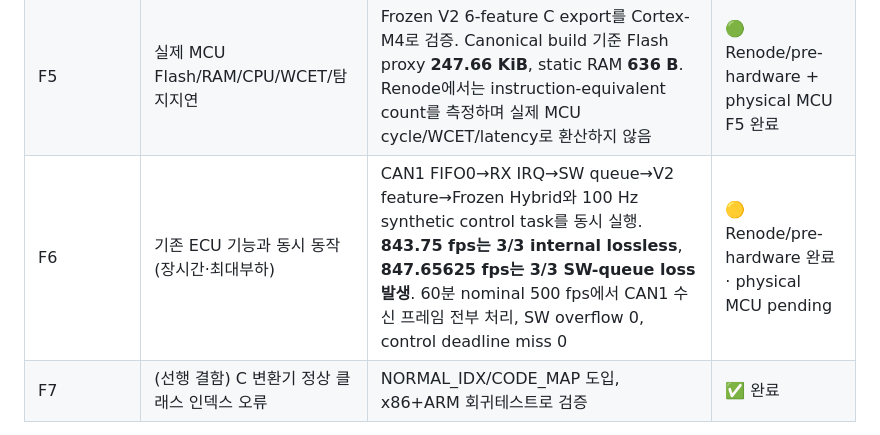
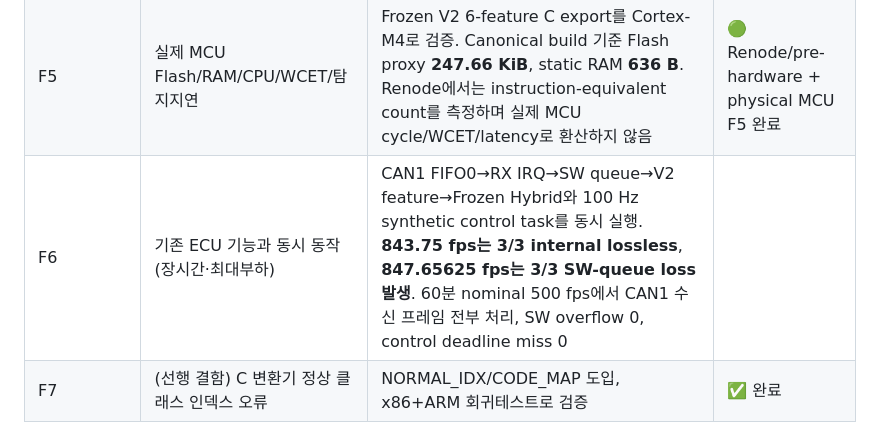
Before and after one commit to qkdlsem-maker/canids_export, a Markdown page: README.md, the part around the change. Drawn GitHub-style.

```diff
--- a/README.md
+++ b/README.md
@@ -29,7 +29,7 @@ CAN 버스는 발신자 인증·암호화가 없어 DoS/Fuzzing/Spoofing 공격
 | HCRL 내부 zero-day 탐지(Hybrid) | 기존 동일-domain/held-out 평가에서 99.9~100% 수준 |
 | ROAD 외부 일반화 — V2 frozen threshold | TPR 12.398709%, FPR 0.079932%, Balanced Accuracy 56.159388% |
 | F5 | 실제 MCU Flash/RAM/CPU/WCET/탐지지연 | Frozen V2 6-feature C export를 Cortex-M4로 검증. Canonical build 기준 Flash proxy **247.66 KiB**, static RAM **636 B**. Renode에서는 instruction-equivalent count를 측정하며 실제 MCU cycle/WCET/latency로 환산하지 않음 | 🟢 Renode/pre-hardware + physical MCU F5 완료 |
-| F6 | 기존 ECU 기능과 동시 동작(장시간·최대부하) | CAN1 FIFO0→RX IRQ→SW queue→V2 feature→Frozen Hybrid와 100 Hz synthetic control task를 동시 실행. **843.75 fps는 3/3 internal lossless**, **847.65625 fps는 3/3 SW-queue loss 발생**. 60분 nominal 500 fps에서 CAN1 수신 프레임 전부 처리, SW overflow 0, control deadline miss 0 | 🟡 Renode/pre-hardware 완료 · physical MCU pending |
+| F6 | 기존 ECU 기능과 동시 동작(장시간·최대부하) | CAN1 FIFO0→RX IRQ→SW queue→V2 feature→Frozen Hybrid와 100 Hz synthetic control task를 동시 실행. **843.75 fps는 3/3 internal lossless**, **847.65625 fps는 3/3 SW-queue loss 발생**. 60분 nominal 500 fps에서 CAN1 수신 프레임 전부 처리, SW overflow 0, control deadline miss 0 |  |
 | F7 | (선행 결함) C 변환기 정상 클래스 인덱스 오류 | NORMAL_IDX/CODE_MAP 도입, x86+ARM 회귀테스트로 검증 | ✅ 완료 |
 
 **F5/F6 남은 한계**: formal WCET는 대표 입력에 대한 실측이며 모든 입력의 수학적 최악값 증명은 아니다. Renode bxCAN 및 Linux SocketCAN/vcan에서 FIFO·최대부하·약 1시간 장시간 안정성을 보강 검증했지만, **실제 target MCU silicon에서의 CAN-controller FIFO overflow immunity, CPU/resource behavior, 장시간 연속 운용은 아직 검증하지 않았다.** 따라서 Renode/host-side 결과는 실제 하드웨어 검증과 구분하여 보고한다.
```
